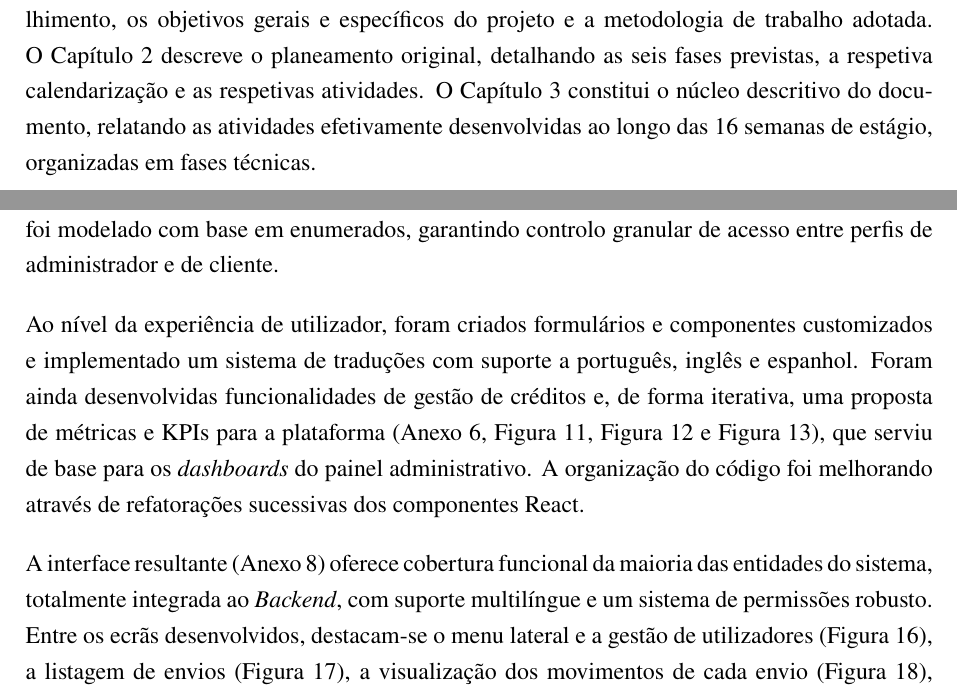
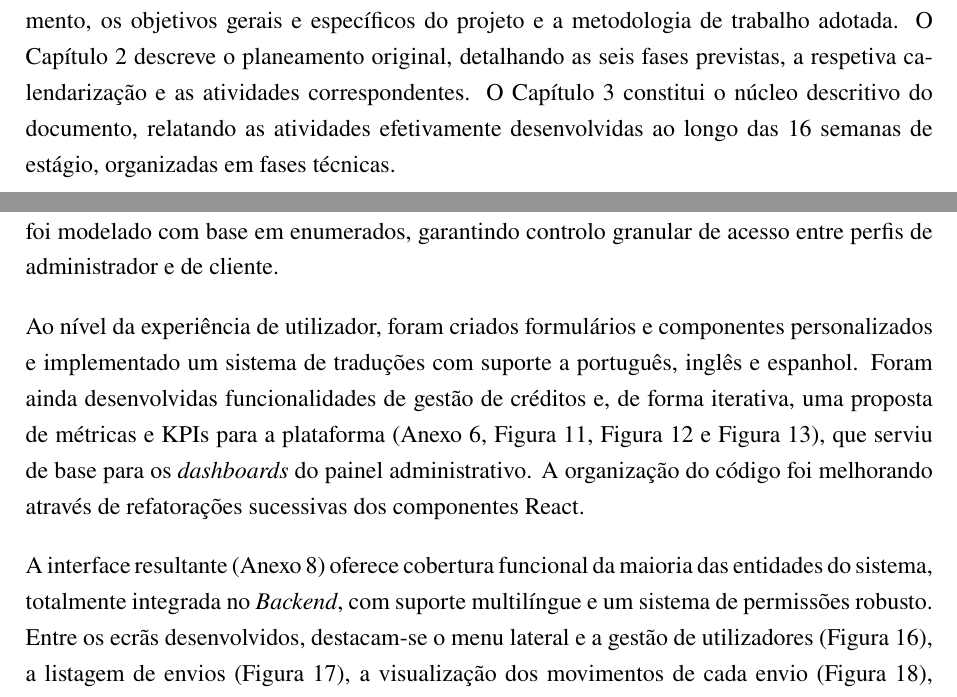
Before and after one commit to ratmir-mukazhanov/relatorio-de-estagio, a LaTeX thesis (main.tex): two parts of pages 17 and 24 of 68, joined at a grey line, cut so that both start at the same text. Compiled offline with pdfLaTeX.

Commit message:
Polish wording and style in main.tex
Editorial improvements to main.tex (Resumo and introductory sections) to enhance clarity and consistency. Changes include refined phrasing (e.g. 'evoluir' → 'expandir as capacidades'), shortening redundant expressions ('O presente relatório' → 'O relatório'), terminology harmonization ('customizados' → 'personalizados'), and small adjustments in descriptions of backend/frontend, access control and UI features. Purely editorial — no functional changes.

```diff
--- a/main.tex
+++ b/main.tex
@@ -374,5 +374,5 @@ O presente relatório está estruturado em cinco capítulos, complementados pela
 
-O presente capítulo introduz o enquadramento do estágio, apresentando a entidade de acolhimento, os objetivos gerais e específicos do projeto e a metodologia de trabalho adotada. O \autoref{chap:planeamento} descreve o planeamento original, detalhando as seis fases previstas, a respetiva calendarização e as respetivas atividades. O \autoref{chap:descricao} constitui o núcleo descritivo do documento, relatando as atividades efetivamente desenvolvidas ao longo das 16 semanas de estágio, organizadas em fases técnicas.
+O presente capítulo introduz o enquadramento do estágio, apresentando a entidade de acolhimento, os objetivos gerais e específicos do projeto e a metodologia de trabalho adotada. O \autoref{chap:planeamento} descreve o planeamento original, detalhando as seis fases previstas, a respetiva calendarização e as atividades correspondentes. O \autoref{chap:descricao} constitui o núcleo descritivo do documento, relatando as atividades efetivamente desenvolvidas ao longo das 16 semanas de estágio, organizadas em fases técnicas.
 
 O \autoref{chap:analise} analisa o grau de cumprimento dos objetivos face ao plano inicial, discute os principais desvios e os resultados alcançados e inventaria as tecnologias e ferramentas utilizadas. Por fim, o \autoref{chap:conclusoes} apresenta uma reflexão crítica sobre as competências adquiridas, as estratégias de trabalho e as dificuldades enfrentadas, concluindo com propostas de trabalho futuro.
 
@@ -492,9 +492,9 @@ No final desta fase, a API passou a suportar ambos os fornecedores de forma tran
 
 Com a camada de \textit{backend} consolidada, procedeu-se ao desenvolvimento de uma interface \textit{web} em React para interagir com a Tracking API. Foram implementadas operações \textit{CRUD} para as principais entidades do sistema e desenvolvidas páginas dedicadas ao \textit{tracking} e ao detalhe de envios, integradas na API através de um \textit{data provider} personalizado. O sistema de permissões foi modelado com base em enumerados, garantindo controlo granular de acesso entre perfis de administrador e de cliente.
 
-Ao nível da experiência de utilizador, foram criados formulários e componentes customizados e implementado um sistema de traduções com suporte a português, inglês e espanhol. Foram ainda desenvolvidas funcionalidades de gestão de créditos e, de forma iterativa, uma proposta de métricas e KPIs para a plataforma (\anexoref{anx:metricas}, \autoref{fig:metricas-pag1}, \autoref{fig:metricas-pag2} e \autoref{fig:metricas-pag3}), que serviu de base para os \textit{dashboards} do painel administrativo. A organização do código foi melhorando através de refatorações sucessivas dos componentes React.
+Ao nível da experiência de utilizador, foram criados formulários e componentes personalizados e implementado um sistema de traduções com suporte a português, inglês e espanhol. Foram ainda desenvolvidas funcionalidades de gestão de créditos e, de forma iterativa, uma proposta de métricas e KPIs para a plataforma (\anexoref{anx:metricas}, \autoref{fig:metricas-pag1}, \autoref{fig:metricas-pag2} e \autoref{fig:metricas-pag3}), que serviu de base para os \textit{dashboards} do painel administrativo. A organização do código foi melhorando através de refatorações sucessivas dos componentes React.
 
-A interface resultante (\anexoref{anx:solucao}) oferece cobertura funcional da maioria das entidades do sistema, totalmente integrada ao \textit{Backend}, com suporte multilíngue e um sistema de permissões robusto. Entre os ecrãs desenvolvidos, destacam-se o menu lateral e a gestão de utilizadores (\autoref{fig:solucao-menu}), a listagem de envios (\autoref{fig:solucao-envios}), a visualização dos movimentos de cada envio (\autoref{fig:solucao-movimentos}), a posição de um envio finalizado (\autoref{fig:solucao-finalizado}), o seguimento em tempo real (\autoref{fig:solucao-temporeal}), as estatísticas por cliente (\autoref{fig:solucao-cliente}) e os painéis financeiros (\autoref{fig:solucao-financeira}) e técnicos (\autoref{fig:solucao-tecnica}).
+A interface resultante (\anexoref{anx:solucao}) oferece cobertura funcional da maioria das entidades do sistema, totalmente integrada no \textit{Backend}, com suporte multilíngue e um sistema de permissões robusto. Entre os ecrãs desenvolvidos, destacam-se o menu lateral e a gestão de utilizadores (\autoref{fig:solucao-menu}), a listagem de envios (\autoref{fig:solucao-envios}), a visualização dos movimentos de cada envio (\autoref{fig:solucao-movimentos}), a posição de um envio finalizado (\autoref{fig:solucao-finalizado}), o seguimento em tempo real (\autoref{fig:solucao-temporeal}), as estatísticas por cliente (\autoref{fig:solucao-cliente}) e os painéis financeiros (\autoref{fig:solucao-financeira}) e técnicos (\autoref{fig:solucao-tecnica}).
 
 \section{Integrações e Testes Finais}
 
```
Also changed, not shown: main.tex (6 more changed lines).
